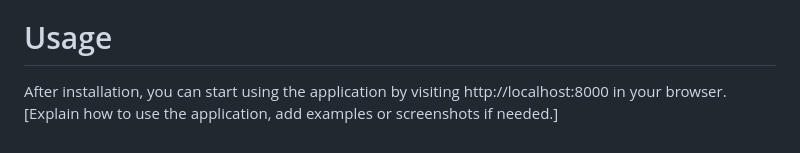
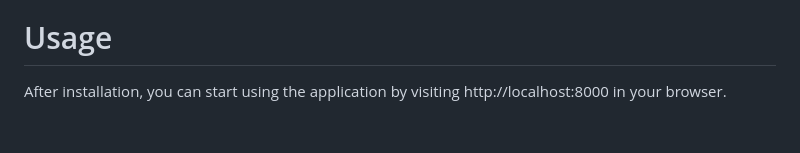
Before and after one commit to Md-Thanveer/small_shop, a Markdown page: README.md, the part around the change. GitHub-like rendering.

```diff
--- a/README.md
+++ b/README.md
@@ -113,4 +113,4 @@ Customize your environment settings by editing the .env file. Typical configurat
 - Cache: Configure your caching mechanism in the CACHE_* variables.
 
 # Usage
-After installation, you can start using the application by visiting http://localhost:8000 in your browser. [Explain how to use the application, add examples or screenshots if needed.]
+After installation, you can start using the application by visiting http://localhost:8000 in your browser.
```
